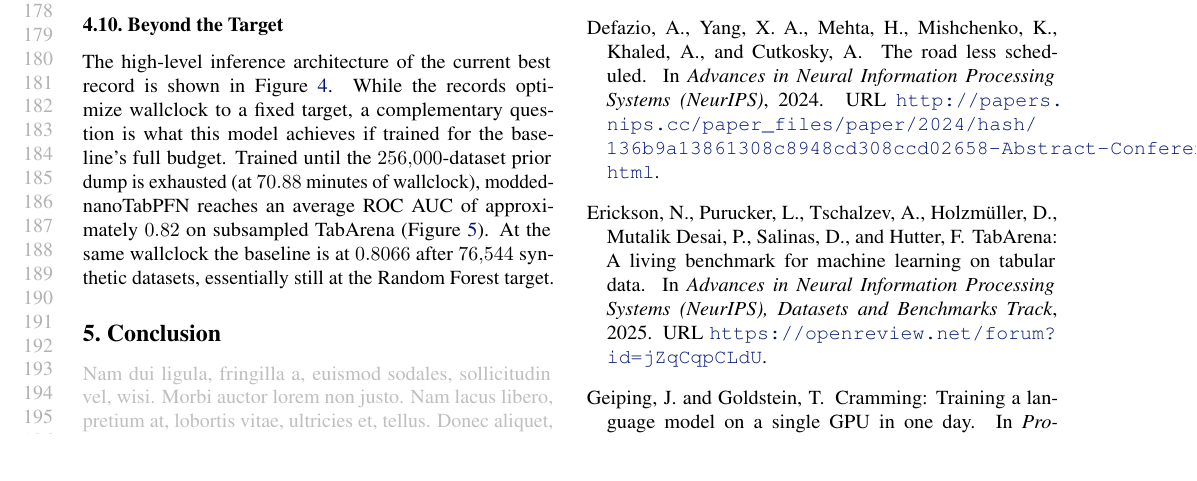
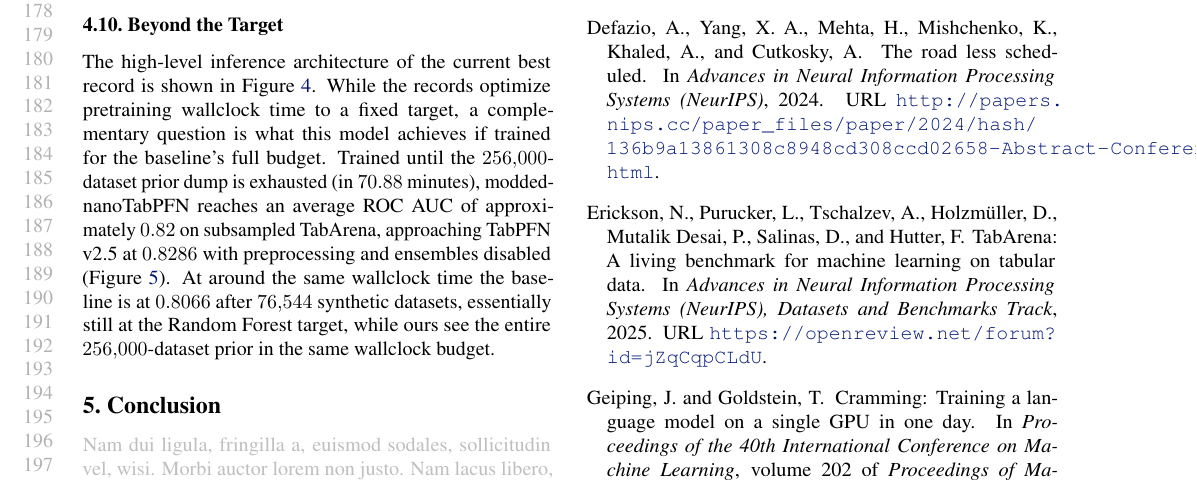
Before and after one commit to borawhocodess/modded-nanotabpfn, a LaTeX paper (main.tex): part of page 4 of 8, cut so that both start at the same text, the shorter picture padded with empty space. Compiled offline with pdfLaTeX.

Commit message:
f31 tabpfn rf

```diff
--- a/main.tex
+++ b/main.tex
@@ -308,9 +308,9 @@ Wallclock drops from $3.48$ to $2.15$ minutes and the synthetic dataset count fr
 
 \subsection{Beyond the Target}
 The high-level inference architecture of the current best record is shown in Figure~\ref{fig:modded}.
-While the records optimize wallclock to a fixed target, a complementary question is what this model achieves if trained for the baseline's full budget.
-Trained until the $256{,}000$-dataset prior dump is exhausted (at $70.88$ minutes of wallclock), modded-nanoTabPFN reaches an average ROC AUC of approximately $0.82$ on subsampled TabArena (Figure~\ref{fig:longrun}).
-At the same wallclock the baseline is at $0.8066$ after $76{,}544$ synthetic datasets, essentially still at the Random Forest target.
+While the records optimize pretraining wallclock time to a fixed target, a complementary question is what this model achieves if trained for the baseline's full budget.
+Trained until the $256{,}000$-dataset prior dump is exhausted (in $70.88$ minutes), modded-nanoTabPFN reaches an average ROC AUC of approximately $0.82$ on subsampled TabArena, approaching TabPFN v2.5 at $0.8286$ with preprocessing and ensembles disabled (Figure~\ref{fig:longrun}).
+At around the same wallclock time the baseline is at $0.8066$ after $76{,}544$ synthetic datasets, essentially still at the Random Forest target, while ours see the entire $256{,}000$-dataset prior in the same wallclock budget.
 
 \begin{figure}[t]
   \centering
```
